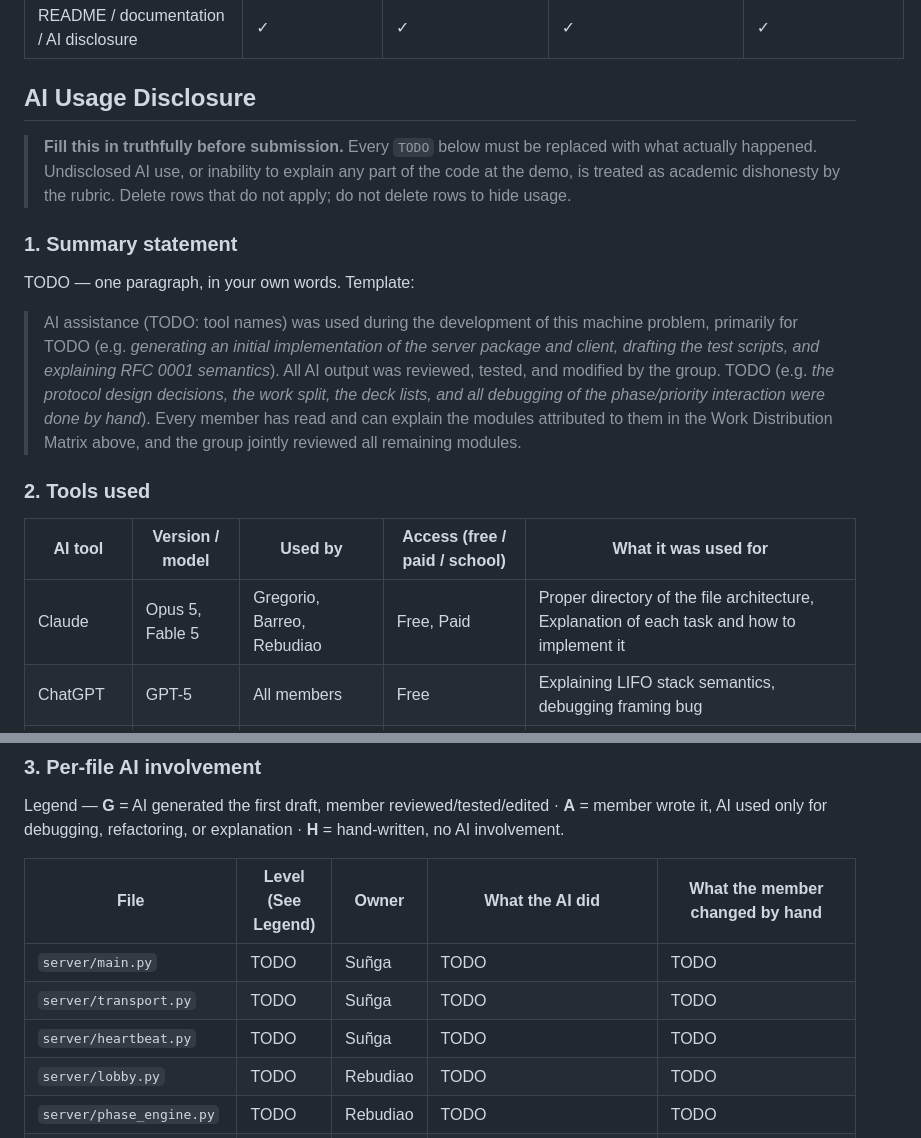
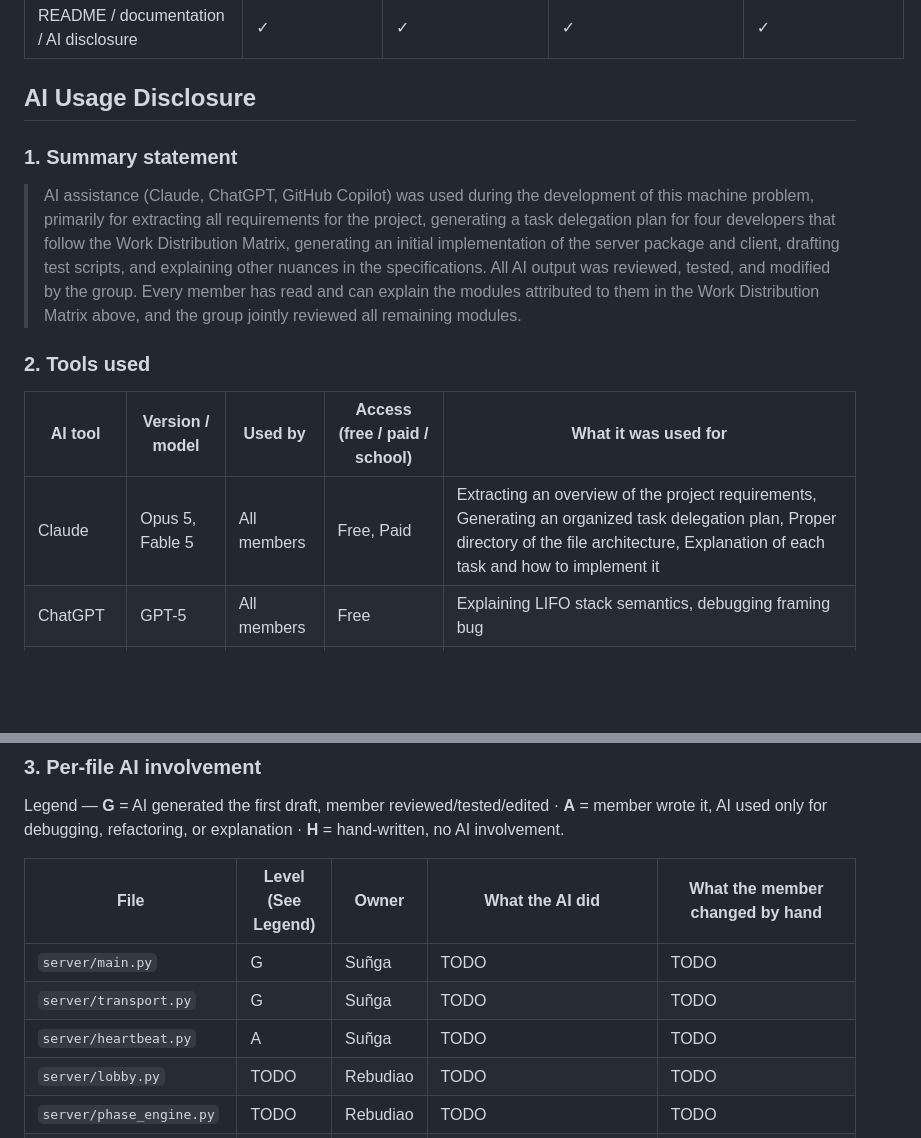
Before and after one commit to gbrlgrg/csnetwk-mp-group7, a Markdown page: README.md, 2 parts joined by grey strips. Rendered like a GitHub page; blank space fills up the shorter version.

Commit message:
add: some of AI TODOs

```diff
--- a/README.md
+++ b/README.md
@@ -209,23 +209,15 @@ Member 3 = Gaibril Gregorio · Member 4 = TODO Carlo Barreo
 
 ## AI Usage Disclosure
 
-> **Fill this in truthfully before submission.** Every `TODO` below must be
-> replaced with what actually happened. Undisclosed AI use, or inability to
-> explain any part of the code at the demo, is treated as academic
-> dishonesty by the rubric. Delete rows that do not apply; do not delete
-> rows to hide usage.
-
 ### 1. Summary statement
 
-TODO — one paragraph, in your own words. Template:
-
-> AI assistance (TODO: tool names) was used during the development of this
-> machine problem, primarily for TODO (e.g. *generating an initial
-> implementation of the server package and client, drafting the test
-> scripts, and explaining RFC 0001 semantics*). All AI output was reviewed,
-> tested, and modified by the group. TODO (e.g. *the protocol design
-> decisions, the work split, the deck lists, and all debugging of the
-> phase/priority interaction were done by hand*). Every member has read
+> AI assistance (Claude, ChatGPT, GitHub Copilot) was used during the development of this
+> machine problem, primarily for extracting all requirements for the project,
+> generating a task delegation plan for four developers that follow the Work
+> Distribution Matrix, generating an initial
+> implementation of the server package and client, drafting test scripts, and
+> explaining other nuances in the specifications. All AI output was reviewed,
+> tested, and modified by the group. Every member has read
 > and can explain the modules attributed to them in the Work Distribution
 > Matrix above, and the group jointly reviewed all remaining modules.
 
@@ -233,7 +225,7 @@ TODO — one paragraph, in your own words. Template:
 
 | AI tool | Version / model | Used by | Access (free / paid / school) | What it was used for |
 |---|---|---|---|---|
-| Claude | Opus 5, Fable 5 | Gregorio, Barreo, Rebudiao | Free, Paid | Proper directory of the file architecture, Explanation of each task and how to implement it |
+| Claude | Opus 5, Fable 5 | All members| Free, Paid | Extracting an overview of the project requirements, Generating an organized task delegation plan, Proper directory of the file architecture, Explanation of each task and how to implement it |
 | ChatGPT | GPT-5 | All members | Free | Explaining LIFO stack semantics, debugging framing bug |
 | GitHub Copilot | Multi-model | All members | Free | Inline assisted autocompletion and guidance while writing files |
 
@@ -245,9 +237,9 @@ explanation · **H** = hand-written, no AI involvement.
 
 | File | Level (See Legend) | Owner | What the AI did | What the member changed by hand |
 |---|---|---|---|---|
-| `server/main.py` | TODO | Suñga | TODO | TODO |
-| `server/transport.py` | TODO | Suñga | TODO | TODO |
-| `server/heartbeat.py` | TODO | Suñga | TODO | TODO |
+| `server/main.py` | G | Suñga | TODO | TODO |
+| `server/transport.py` | G | Suñga | TODO | TODO |
+| `server/heartbeat.py` | A | Suñga | TODO | TODO |
 | `server/lobby.py` | TODO | Rebudiao | TODO | TODO |
 | `server/phase_engine.py` | TODO | Rebudiao | TODO | TODO |
 | `server/combat.py` | TODO | Barreo | TODO | TODO |
```
